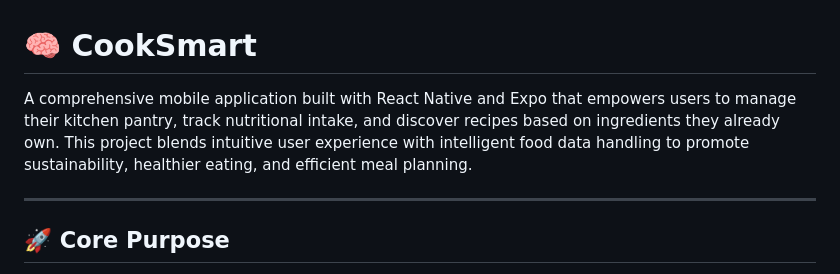
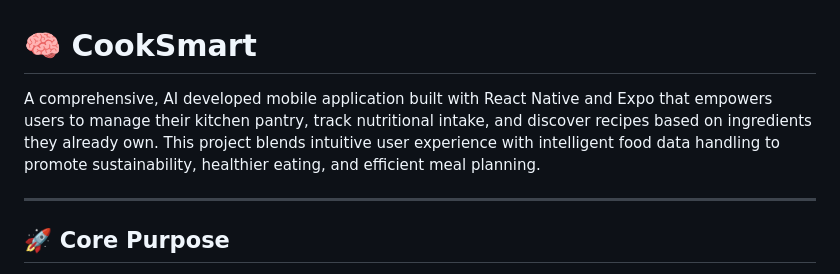
Before and after one commit to RyanAJensen/CookSmart, a Markdown page: README.md, the part around the change. Rendered like a GitHub page.

```diff
--- a/README.md
+++ b/README.md
@@ -1,6 +1,6 @@
 # 🧠 CookSmart
 
-A comprehensive mobile application built with React Native and Expo that empowers users to manage their kitchen pantry, track nutritional intake, and discover recipes based on ingredients they already own. This project blends intuitive user experience with intelligent food data handling to promote sustainability, healthier eating, and efficient meal planning.
+A comprehensive, AI developed mobile application built with React Native and Expo that empowers users to manage their kitchen pantry, track nutritional intake, and discover recipes based on ingredients they already own. This project blends intuitive user experience with intelligent food data handling to promote sustainability, healthier eating, and efficient meal planning.
 
 ---
 
```
